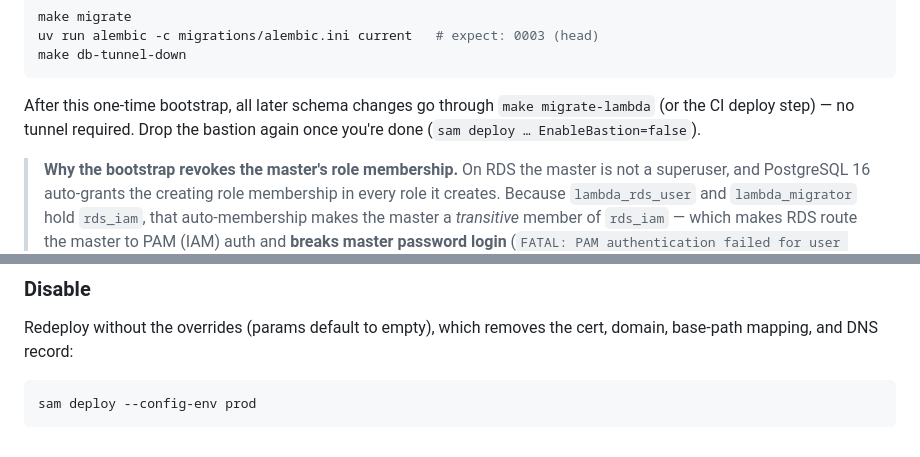
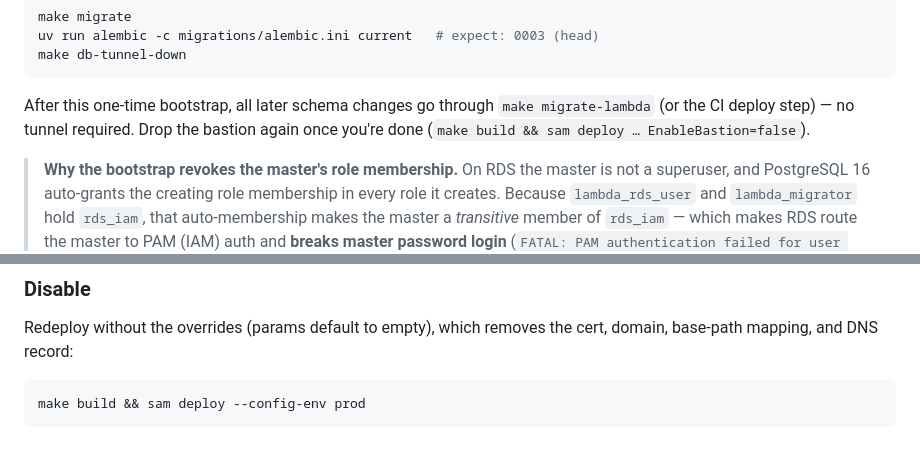
Before and after one commit to RyanYCT/bdo-market-insights, a Markdown page: docs/runbook.md, 2 parts joined by grey strips. Rendered like a GitHub page.

````diff
--- a/docs/runbook.md
+++ b/docs/runbook.md
@@ -98,7 +104,7 @@ make db-tunnel-down
 
 After this one-time bootstrap, all later schema changes go through
 `make migrate-lambda` (or the CI deploy step) — no tunnel required. Drop the
-bastion again once you're done (`sam deploy … EnableBastion=false`).
+bastion again once you're done (`make build && sam deploy … EnableBastion=false`).
 
 > **Why the bootstrap revokes the master's role membership.** On RDS the
 > master is not a superuser, and PostgreSQL 16 auto-grants the creating role
@@ -403,5 +415,5 @@ Redeploy without the overrides (params default to empty), which removes the
 cert, domain, base-path mapping, and DNS record:
 
 ```sh
-sam deploy --config-env prod
+make build && sam deploy --config-env prod
 ```
````
Also changed, not shown: other parts of docs/runbook.md (+17 -5 lines).
